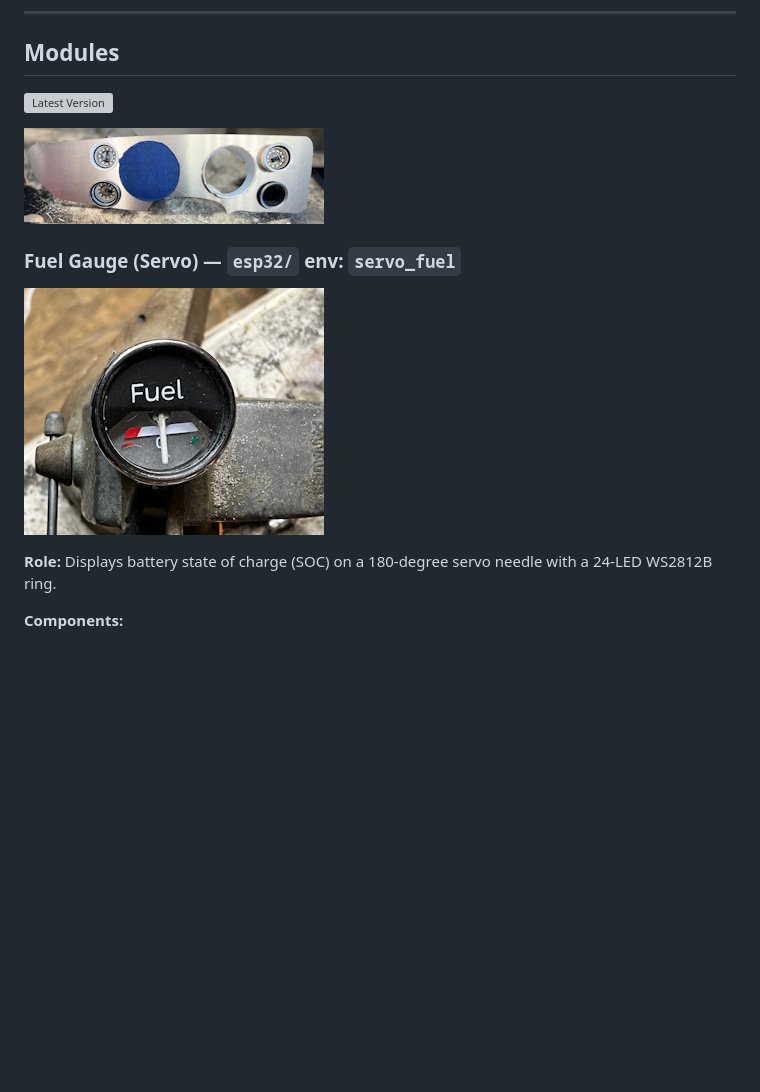
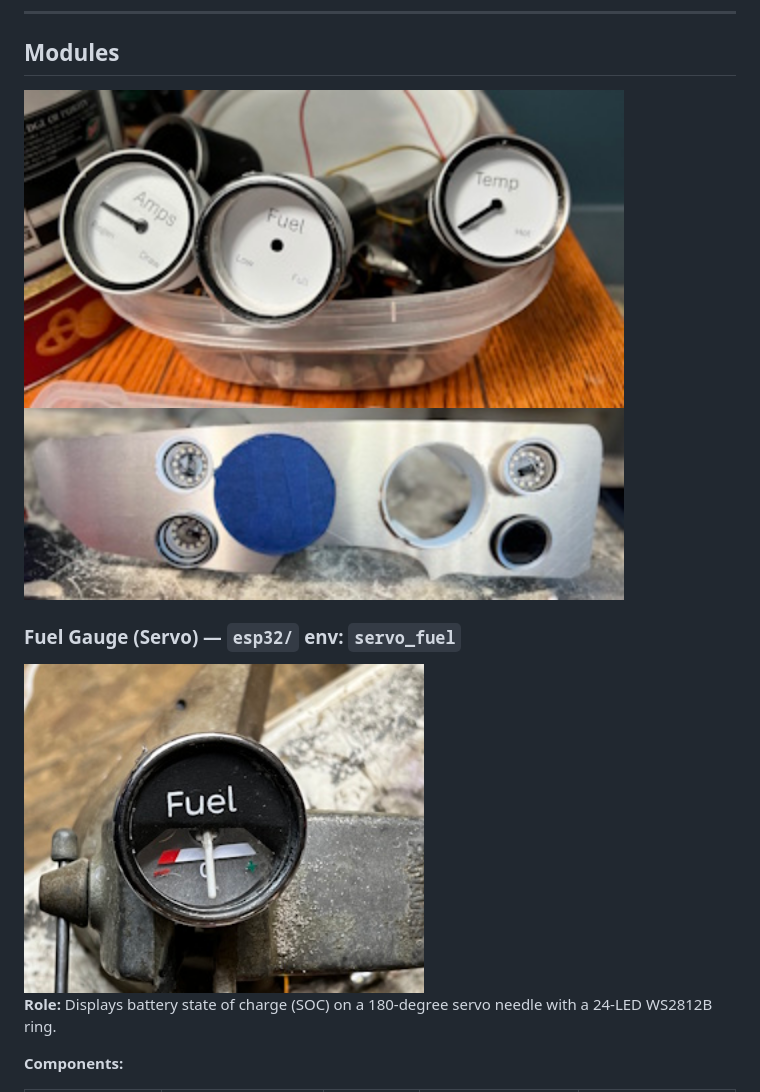
Before and after one commit to MikeMontana1968/mgb-dash-2026, a Markdown page: README.md, the part around one of its changes. Drawn GitHub-style; blank space fills up the shorter version; grey boxes are pictures that could not be loaded.

Commit message:
Fix image rendering: case-sensitive path + width constraints
- rev2.JPG → rev2.jpg (GitHub is case-sensitive, file is lowercase)
- Switch all images to <img> tags with width (600px overview, 400px module)

Co-Authored-By: Claude Opus 4.6 <noreply@anthropic.com>

```diff
--- a/README.md
+++ b/README.md
@@ -51,14 +51,12 @@ Single shared bus. All devices sit directly on the Leaf EV-CAN. Custom dashboard
 
 ## Modules
 
-![Latest Version](docs/images/rev2.JPG)
+<img src="docs/images/rev2.jpg" alt="Latest version" width="600">
 
-![Dash faceplate](docs/images/dash.JPG)
-
-
+<img src="docs/images/dash.JPG" alt="Dash faceplate" width="600">
 
 ### Fuel Gauge (Servo) — `esp32/` env: `servo_fuel`
-![Rev 1](docs/images/fuel.JPG)
+<img src="docs/images/fuel.JPG" alt="Fuel gauge" width="400">
 
 **Role:** Displays battery state of charge (SOC) on a 180-degree servo needle with a 24-LED WS2812B ring.
 
```
Also changed, not shown: other parts of README.md (+1 -1 lines).
